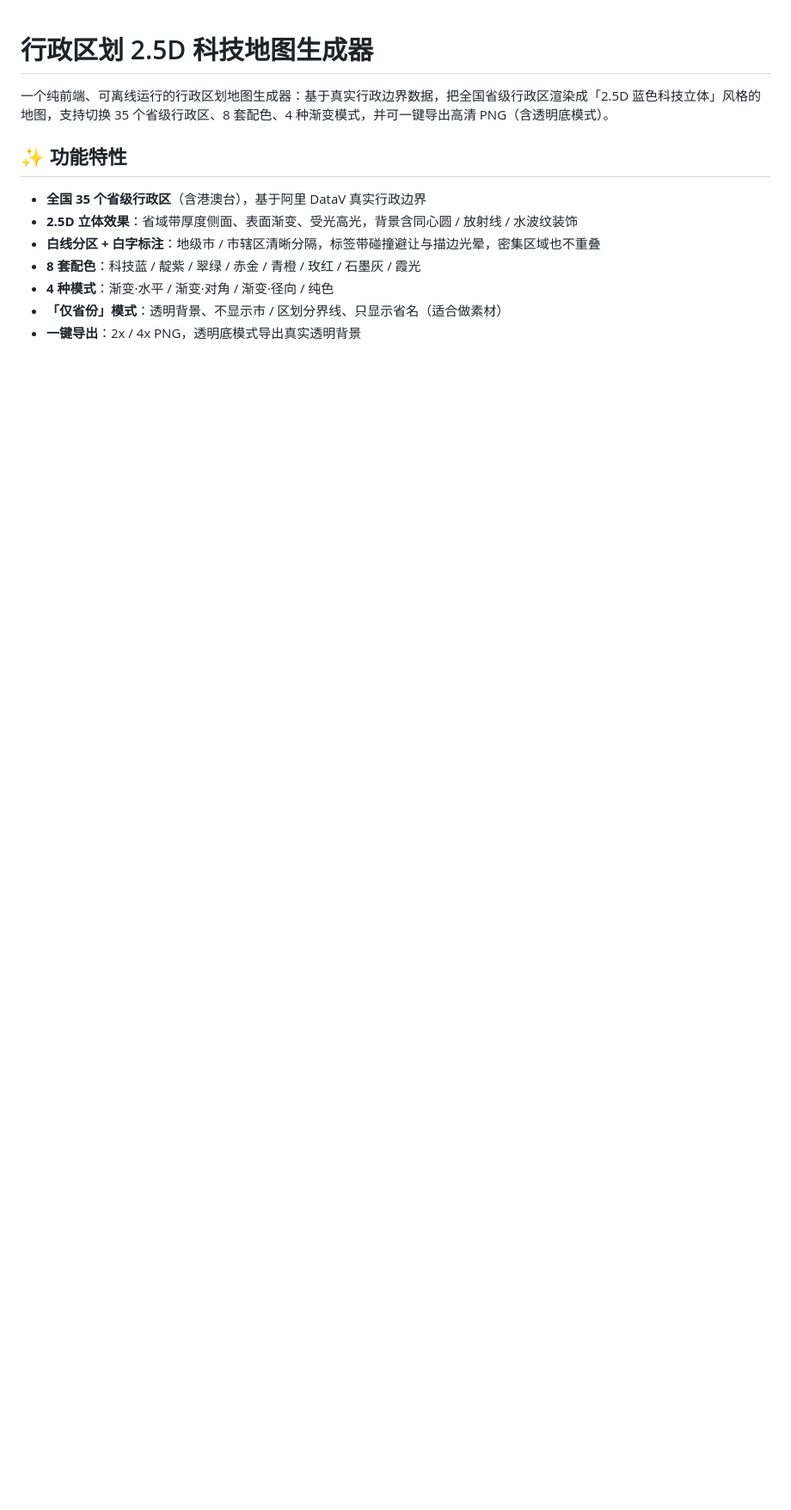
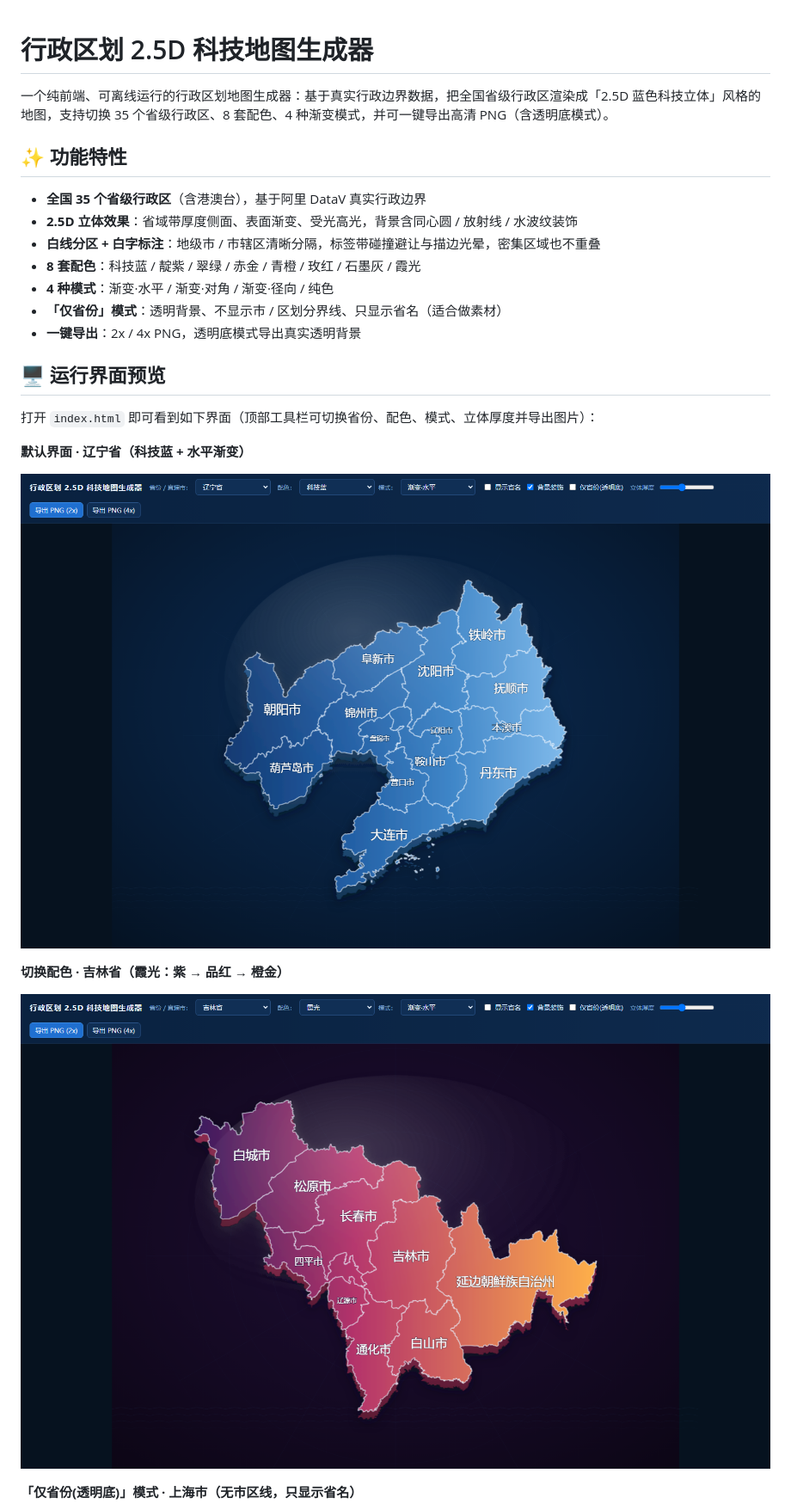
Before and after one commit to chichengzibu/china-province-ppt-map, a Markdown page: README.md, the part around one of its changes. Shown at 86% size. GitHub-like rendering; pictures changed too: screenshots/01-ui-default-liaoning.png (added), screenshots/02-ui-palette-sunset-jilin.png (added); blank space fills up the shorter version.

Commit message:
docs: README 添加运行界面截图与生成效果展示

```diff
--- a/README.md
+++ b/README.md
@@ -11,3 +11,18 @@
 - **4 种模式**：渐变·水平 / 渐变·对角 / 渐变·径向 / 纯色
 - **「仅省份」模式**：透明背景、不显示市 / 区划分界线、只显示省名（适合做素材）
 - **一键导出**：2x / 4x PNG，透明底模式导出真实透明背景
+
+## 🖥 运行界面预览
+
+打开 `index.html` 即可看到如下界面（顶部工具栏可切换省份、配色、模式、立体厚度并导出图片）：
+
+**默认界面 · 辽宁省（科技蓝 + 水平渐变）**
+
+![默认界面-辽宁省](screenshots/01-ui-default-liaoning.png)
+
+**切换配色 · 吉林省（霞光：紫 → 品红 → 橙金）**
+
+![切换配色-吉林省霞光](screenshots/02-ui-palette-sunset-jilin.png)
+
+**「仅省份(透明底)」模式 · 上海市（无市区线，只显示省名）**
+
```
Also changed, not shown: other parts of README.md (+11 -0 lines), screenshots/03-ui-province-only-shanghai.png (added), 3 other files.
